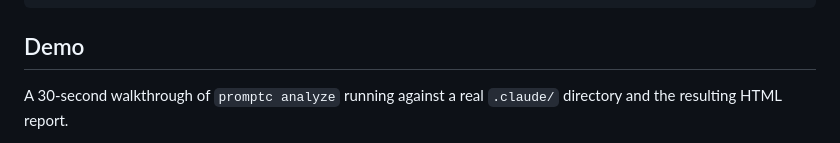
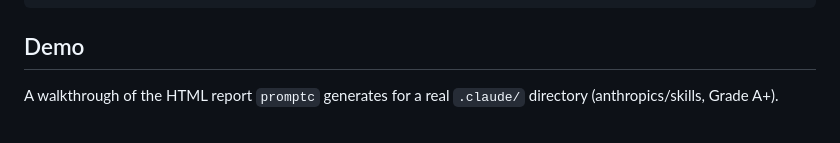
Before and after one commit to edenfunf/promptc, a Markdown page: README.md, the part around one of its changes. Drawn GitHub-style.

```diff
--- a/README.md
+++ b/README.md
@@ -146,6 +146,6 @@ ruff check .
 
 ## Demo
 
-A 30-second walkthrough of `promptc analyze` running against a real
-`.claude/` directory and the resulting HTML report.
+A walkthrough of the HTML report `promptc` generates for a real
+`.claude/` directory (anthropics/skills, Grade A+).
 
```
Also changed, not shown: other parts of README.md (+2 -2 lines).
